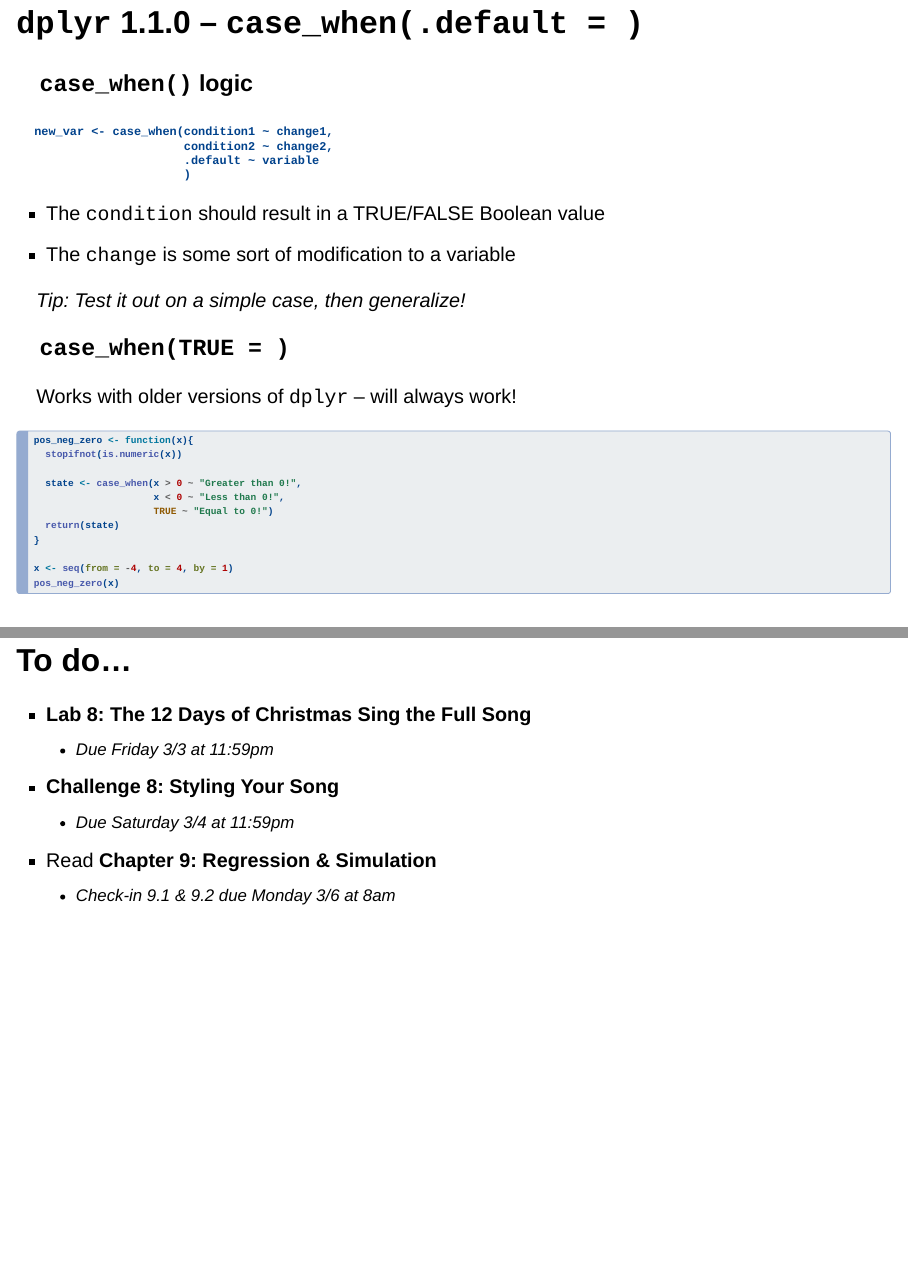
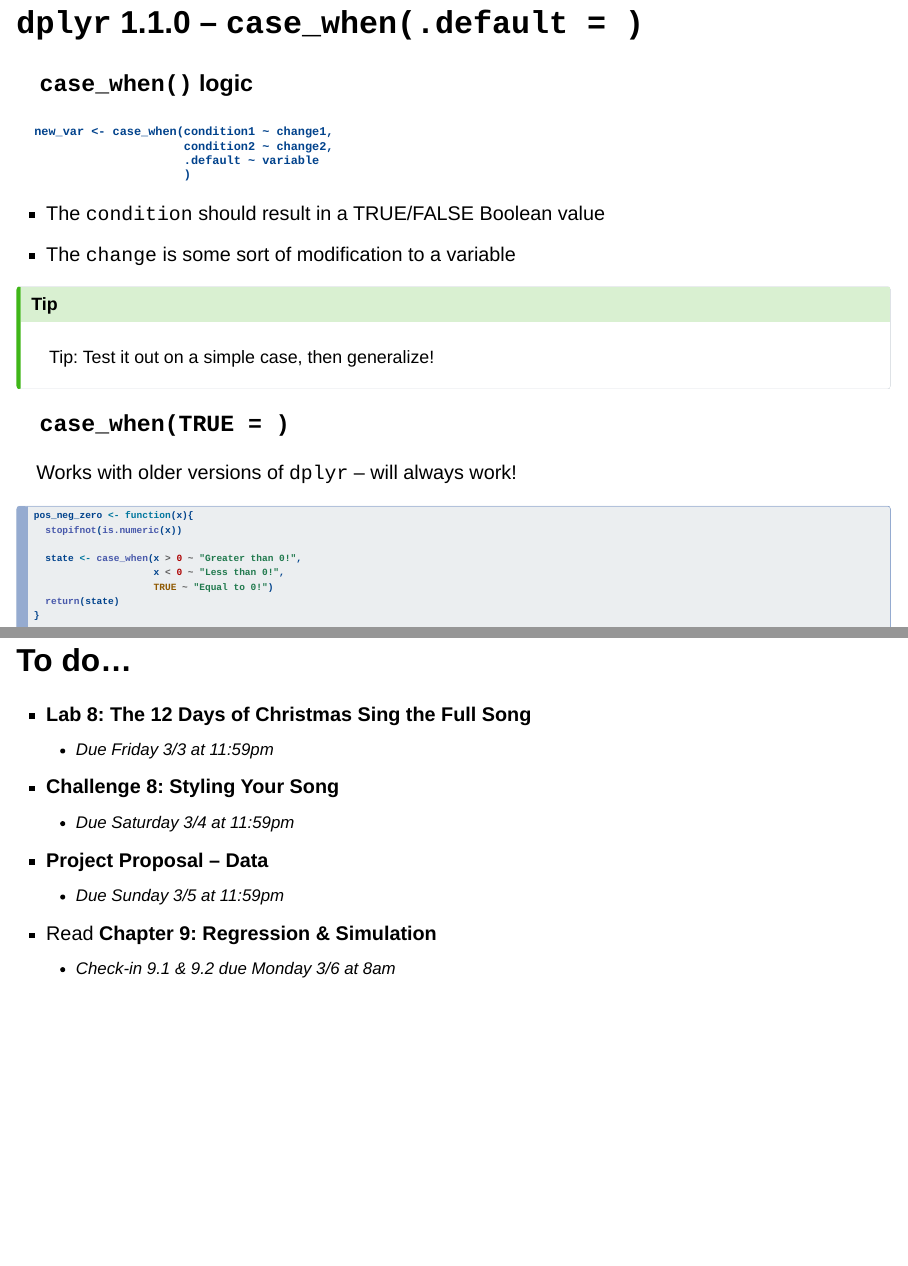
Before and after one commit to earobinson95/stat331-calpoly, a Quarto document (lecture-slides/08-functional-programming/08-functional-programming.qmd): pages 30 and 34 of 35, joined at a grey line. Rendered offline with R 4.5, knitr and Pandoc in place of Quarto, with nearby package versions; the code chunks are not run, so their results and figures are left out; drawn as Slidy slides in place of the format the file asks for.

Commit message:
fixed slides

```diff
--- a/lecture-slides/08-functional-programming/08-functional-programming.qmd
+++ b/lecture-slides/08-functional-programming/08-functional-programming.qmd
@@ -574,7 +574,9 @@
 + The `condition` should result in a TRUE/FALSE Boolean value
 + The `change` is some sort of modification to a variable
 
-*Tip: Test it out on a simple case, then generalize!*
+::: callout-tip
+Tip: Test it out on a simple case, then generalize!
+:::
 
 ### `case_when(TRUE = )`
 
@@ -645,5 +647,8 @@
 + **Challenge 8: Styling Your Song**
   + Due Saturday 3/4 at 11:59pm
 
++ **Project Proposal -- Data**
+  + Due Sunday 3/5 at 11:59pm
+
 + Read **Chapter 9: Regression & Simulation**
   + Check-in 9.1 & 9.2 due Monday 3/6 at 8am
```
Also changed, not shown: lecture-slides/08-functional-programming/08-functional-programming.qmd (4 more changed lines).
